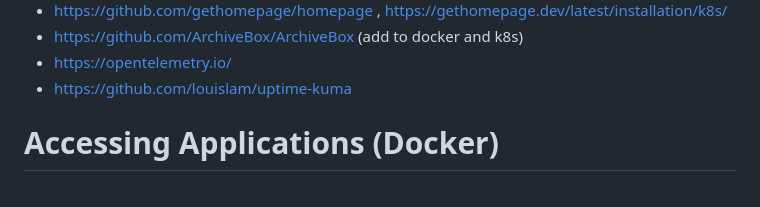
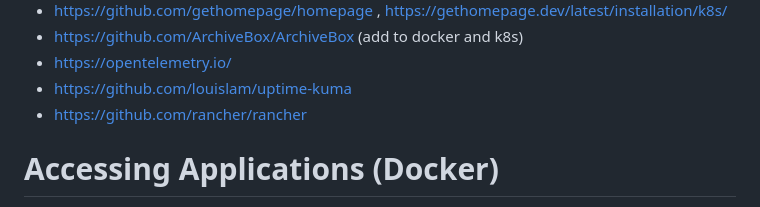
Before and after one commit to loganphillips792/docker-project, a Markdown page: README.md, the part around the change. Rendered like a GitHub page.

Commit message:
read mme

```diff
--- a/README.md
+++ b/README.md
@@ -31,6 +31,7 @@ This is just a small project to practice docker,docker-compose, and K8s
 - https://github.com/ArchiveBox/ArchiveBox (add to docker and k8s)
 - https://opentelemetry.io/
 - https://github.com/louislam/uptime-kuma
+- https://github.com/rancher/rancher
 
 # Accessing Applications (Docker)
 
```
